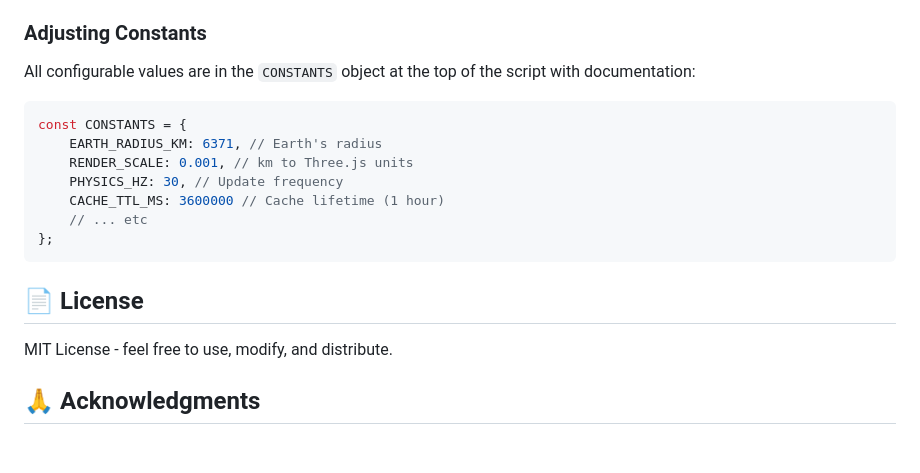
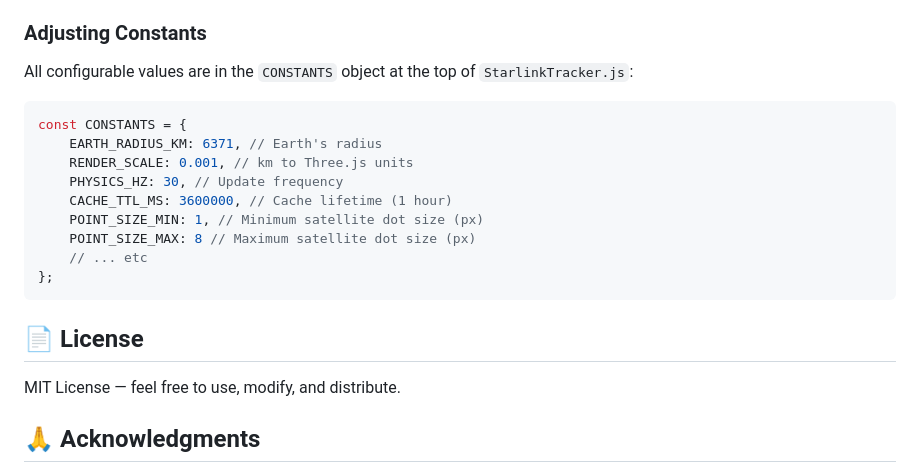
Before and after one commit to HolsteredSoul/Sat-Track, a Markdown page: README.md, the part around one of its changes. Drawn GitHub-style; blank space fills up the shorter version.

````diff
--- a/README.md
+++ b/README.md
@@ -116,21 +158,23 @@ SatTrack/
 
 ### Adjusting Constants
 
-All configurable values are in the `CONSTANTS` object at the top of the script with documentation:
+All configurable values are in the `CONSTANTS` object at the top of `StarlinkTracker.js`:
 
 ```javascript
 const CONSTANTS = {
     EARTH_RADIUS_KM: 6371, // Earth's radius
     RENDER_SCALE: 0.001, // km to Three.js units
     PHYSICS_HZ: 30, // Update frequency
-    CACHE_TTL_MS: 3600000 // Cache lifetime (1 hour)
+    CACHE_TTL_MS: 3600000, // Cache lifetime (1 hour)
+    POINT_SIZE_MIN: 1, // Minimum satellite dot size (px)
+    POINT_SIZE_MAX: 8 // Maximum satellite dot size (px)
     // ... etc
 };
 ```
 
 ## 📄 License
 
-MIT License - feel free to use, modify, and distribute.
+MIT License — feel free to use, modify, and distribute.
 
 ## 🙏 Acknowledgments
 
````
Also changed, not shown: other parts of README.md (+72 -30 lines).
